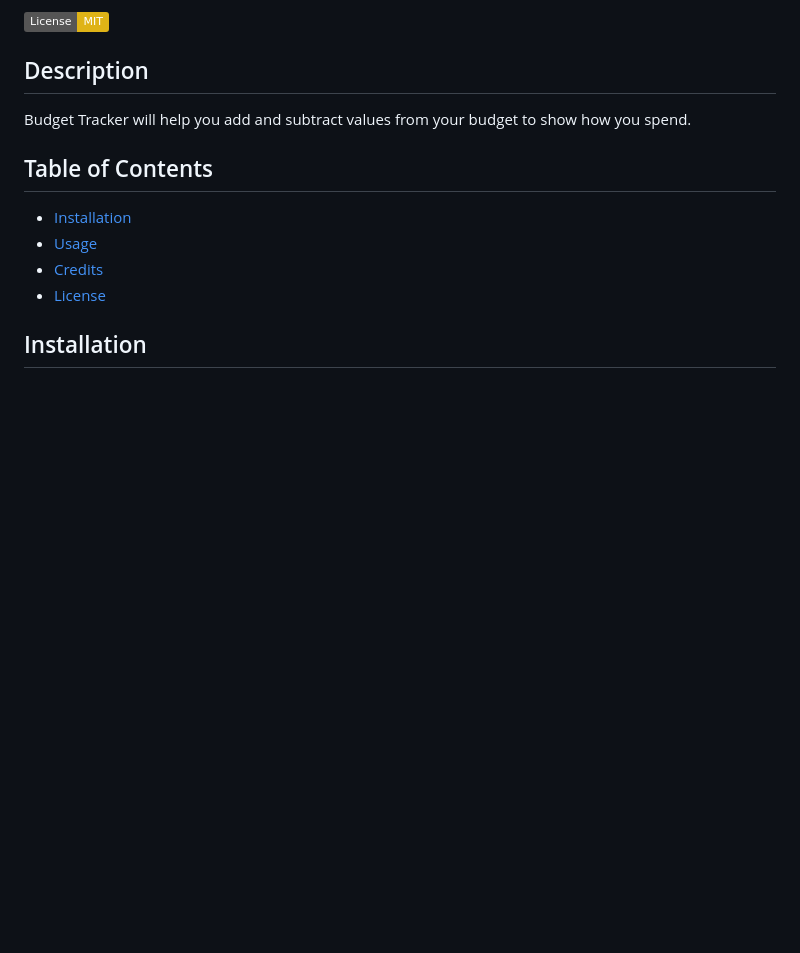
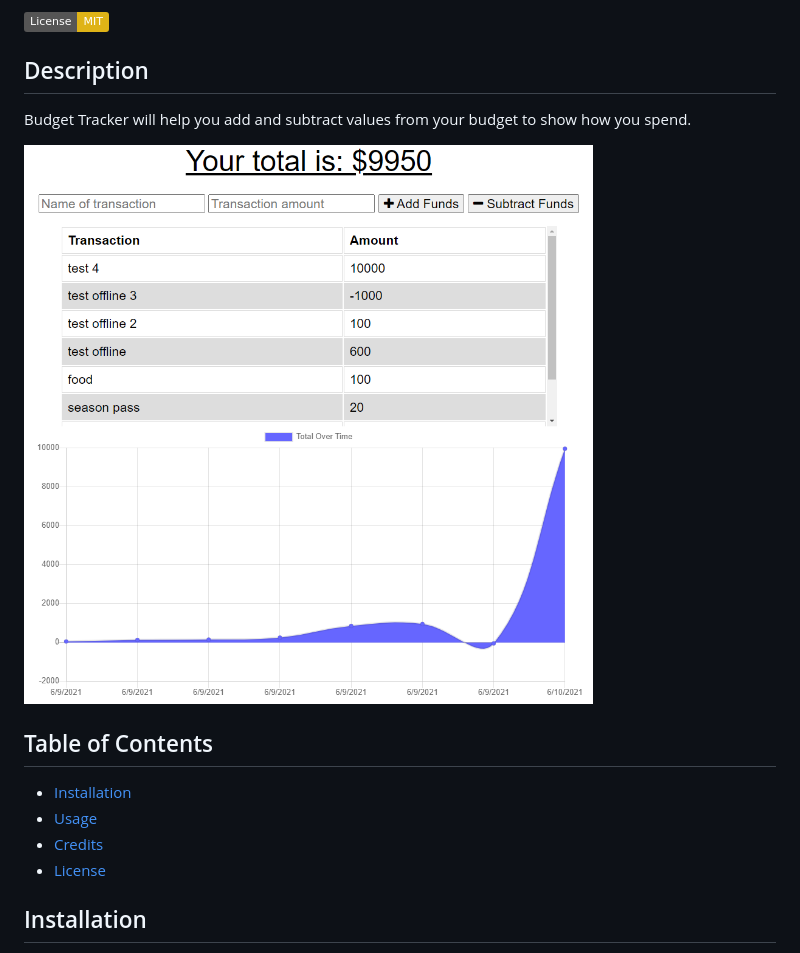
Before and after one commit to daxburatto/Budget-Tracker-PWA, a Markdown page: README.md, the part around the change. Rendered like a GitHub page; pictures changed too: public/images/budgettracker.png (added); badges without logos; blank space fills up the shorter version.

Commit message:
added photo to readme

```diff
--- a/README.md
+++ b/README.md
@@ -7,6 +7,8 @@ By daxburatto
 ## Description
 
 Budget Tracker will help you add and subtract values from your budget to show how you spend.
+
+![Budget Tracker](public/images/budgettracker.png)
 
 ## Table of Contents
 
```
